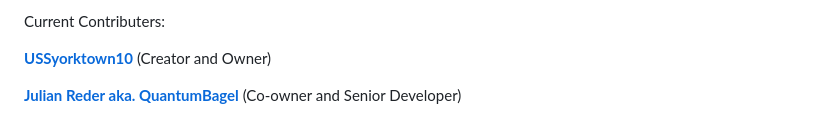
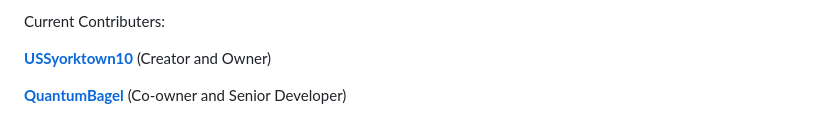
Before and after one commit to USSyorktown10/Runify, a Markdown page: README.md, the part around the change. Rendered like a GitHub page.

```diff
--- a/README.md
+++ b/README.md
@@ -45,4 +45,4 @@ Current Contributers:
 
 **[USSyorktown10](https://github.com/USSyorktown10)** (Creator and Owner)
 
-**[Julian Reder aka. QuantumBagel](https://github.com/quantumbagel)** (Co-owner and Senior Developer)
+**[QuantumBagel](https://github.com/quantumbagel)** (Co-owner and Senior Developer)
```
